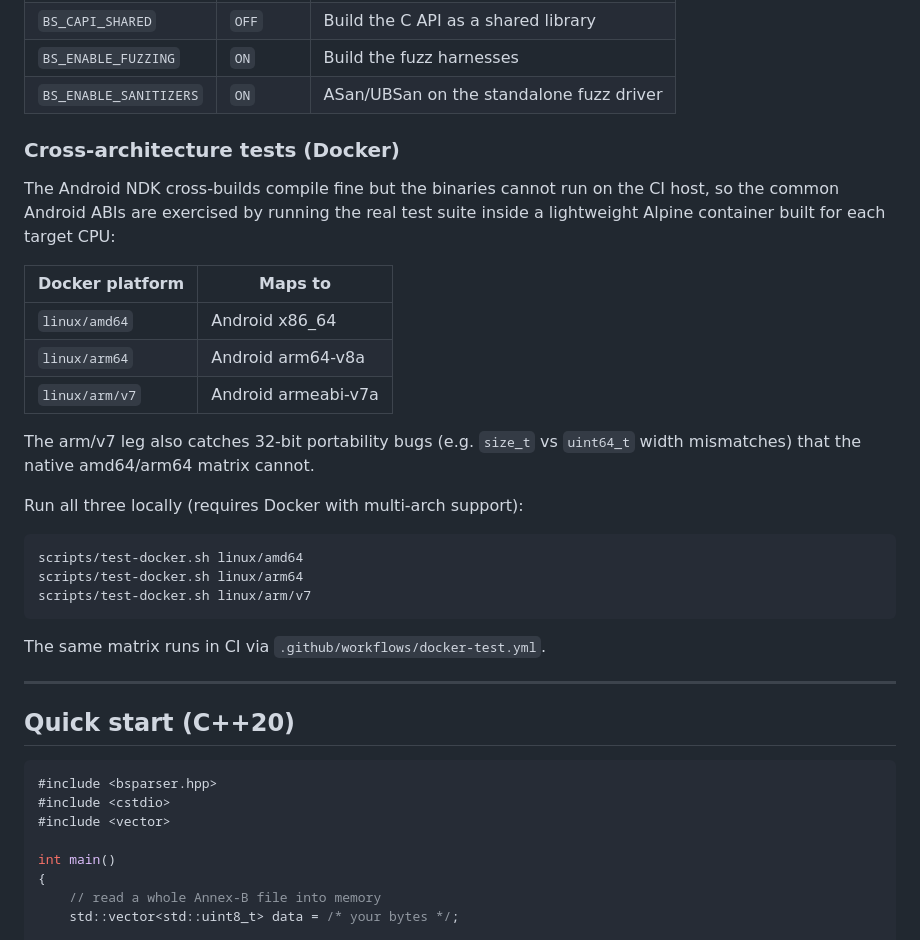
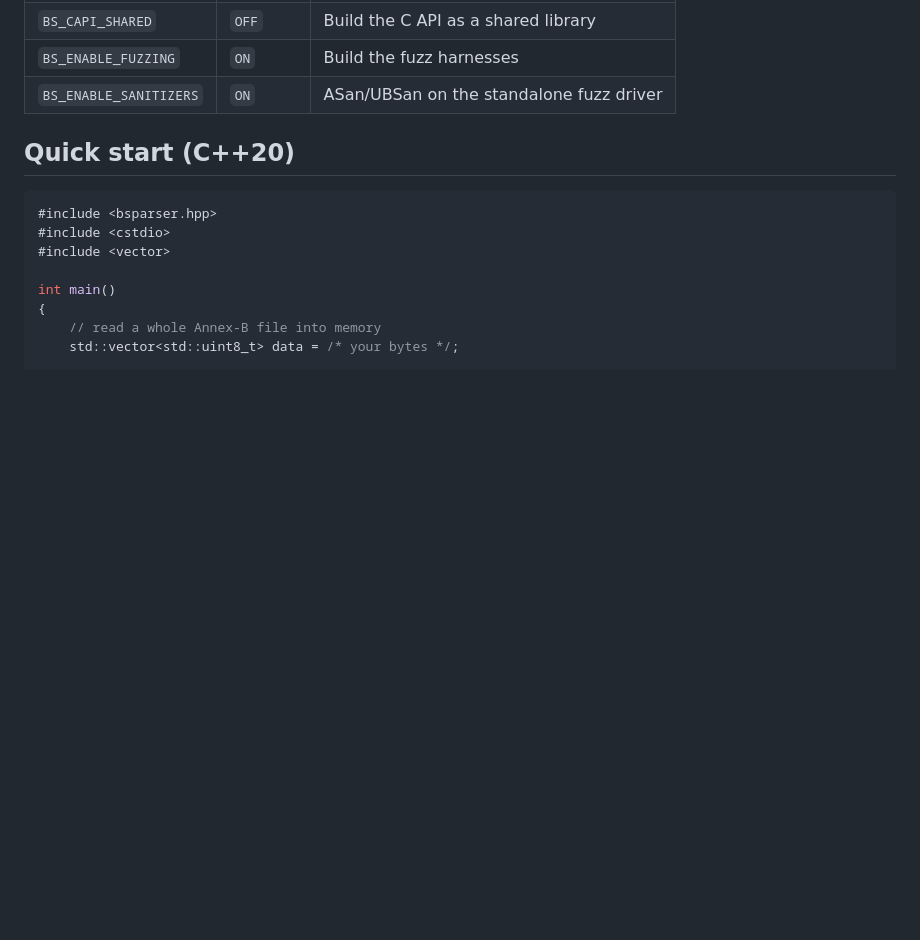
Before and after one commit to umirtech/bsparser-cpp, a Markdown page: README.md, the part around the change. GitHub-like rendering; blank space fills up the shorter version.

Commit message:
Remove cross-architecture tests section
Remove Docker cross-architecture test section from README.

````diff
--- a/README.md
+++ b/README.md
@@ -89,32 +89,6 @@ Useful CMake options:
 | `BS_ENABLE_FUZZING` | `ON` | Build the fuzz harnesses |
 | `BS_ENABLE_SANITIZERS` | `ON` | ASan/UBSan on the standalone fuzz driver |
 
-### Cross-architecture tests (Docker)
-
-The Android NDK cross-builds compile fine but the binaries cannot run on the
-CI host, so the common Android ABIs are exercised by running the real test
-suite inside a lightweight Alpine container built for each target CPU:
-
-| Docker platform | Maps to |
-|---|---|
-| `linux/amd64` | Android x86_64 |
-| `linux/arm64` | Android arm64-v8a |
-| `linux/arm/v7` | Android armeabi-v7a |
-
-The arm/v7 leg also catches 32-bit portability bugs (e.g. `size_t` vs
-`uint64_t` width mismatches) that the native amd64/arm64 matrix cannot.
-
-Run all three locally (requires Docker with multi-arch support):
-
-```sh
-scripts/test-docker.sh linux/amd64
-scripts/test-docker.sh linux/arm64
-scripts/test-docker.sh linux/arm/v7
-```
-
-The same matrix runs in CI via `.github/workflows/docker-test.yml`.
-
----
 
 ## Quick start (C++20)
 
````
